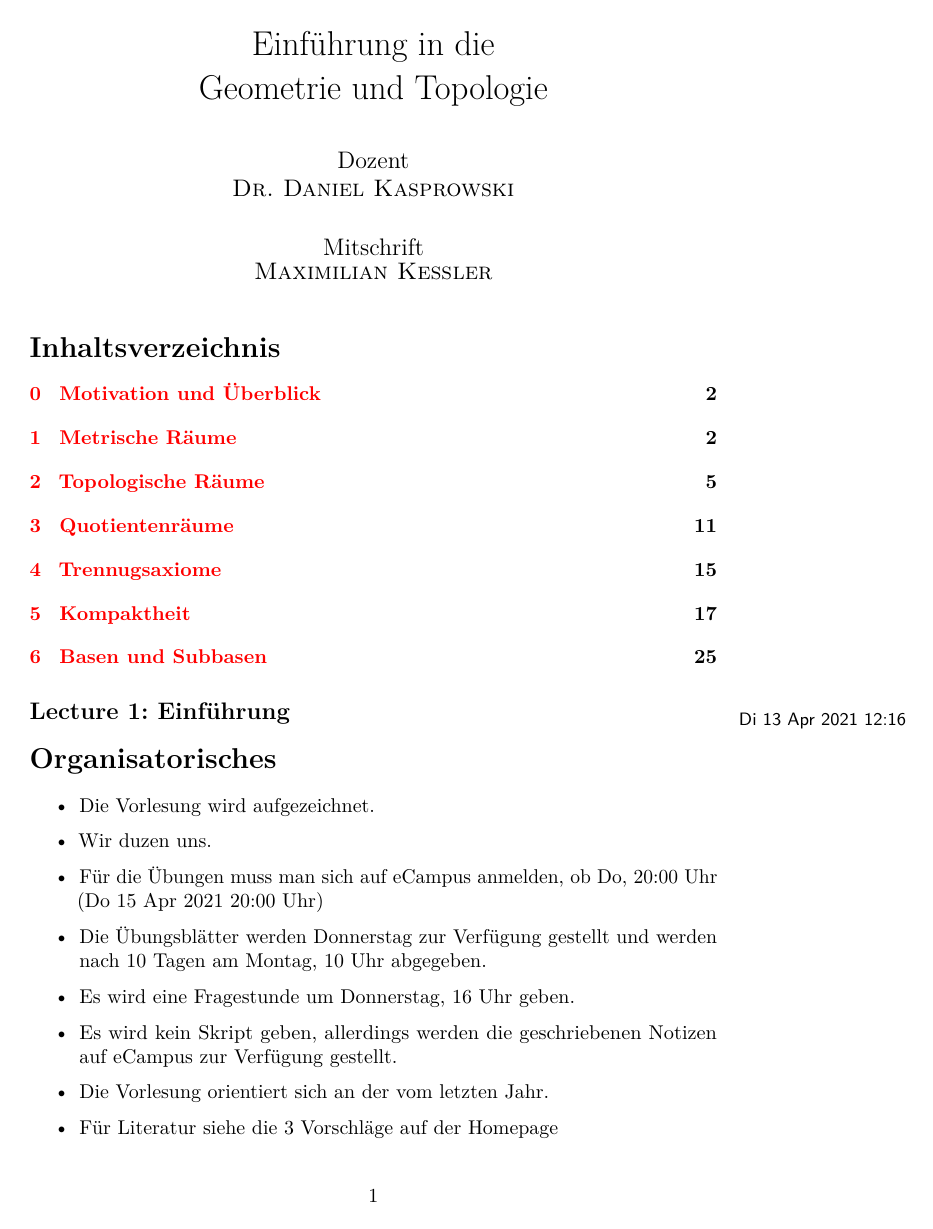
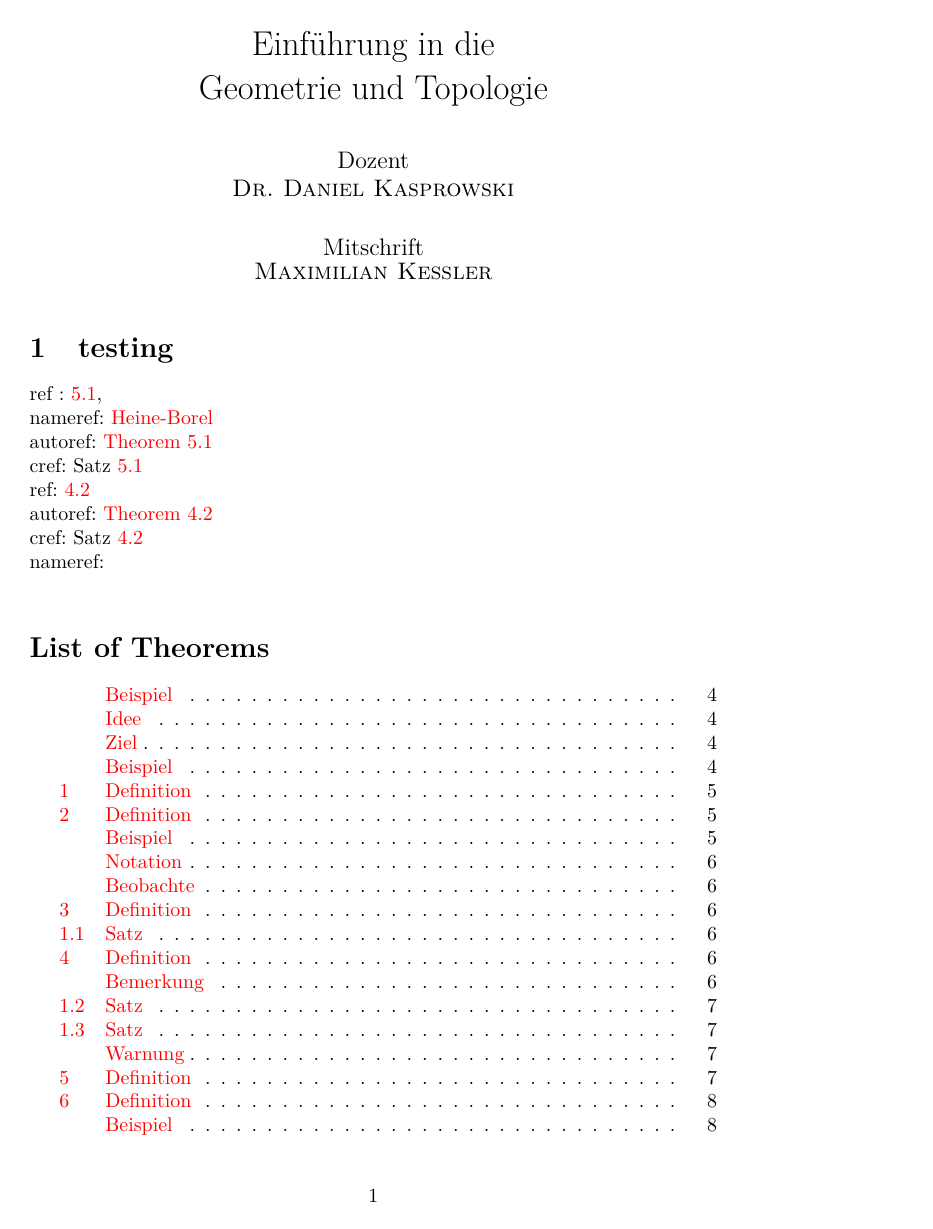
Before and after one commit to kesslermaximilian/LectureNotesBonn, a LaTeX document (geometrie-und-topologie/master.tex): page 1 of 28 before the commit and page 1 of 31 after it. Compiled offline with pdfLaTeX.

Commit message:
start branch

```diff
--- a/geometrie-und-topologie/master.tex
+++ b/geometrie-und-topologie/master.tex
@@ -9,6 +9,16 @@
 
 \begin{document}
     \maketitle
+    \section{testing}
+    ref : \ref{thm:heine-borel}, \\
+nameref:    \nameref{thm:heine-borel}\\
+autoref: \autoref{thm:heine-borel} \\
+cref: \cref{thm:heine-borel} \\
+ref: \ref{thm:point-in-hausdorff-space-is-closed} \\
+autoref:    \autoref{thm:point-in-hausdorff-space-is-closed} \\
+cref:    \cref{thm:point-in-hausdorff-space-is-closed} \\
+nameref:    \nameref{thm:point-in-hausdorff-space-is-closed} \\
+\listoftheorems
     \tableofcontents
     % start lectures
     \input{lec_01.tex}
```
Also changed, not shown: geometrie-und-topologie/master.pdf.
